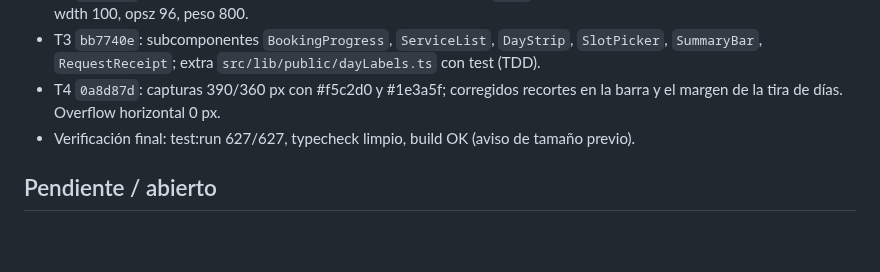
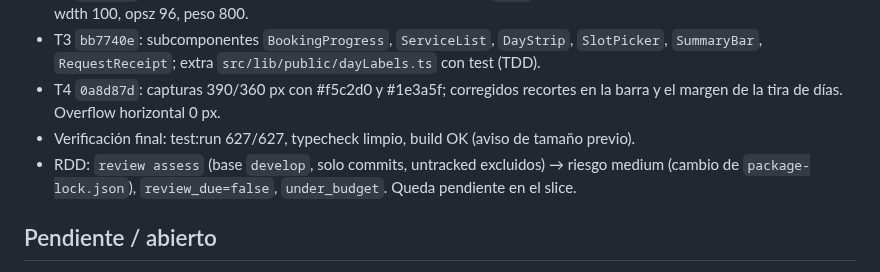
Before and after one commit to daurygg/Citelis, a Markdown page: odd/tasks/public-booking-redesign.md, the part around the change. Drawn GitHub-style; blank space fills up the shorter version.

Commit message:
docs(portal): registra la evaluación de riesgo del rediseño

```diff
--- a/odd/tasks/public-booking-redesign.md
+++ b/odd/tasks/public-booking-redesign.md
@@ -98,6 +98,8 @@ Modo: estricto (sesión del usuario). Runner: `npm run test:run` (vitest).
 - T4 `0a8d87d`: capturas 390/360 px con #f5c2d0 y #1e3a5f; corregidos recortes en la barra
   y el margen de la tira de días. Overflow horizontal 0 px.
 - Verificación final: test:run 627/627, typecheck limpio, build OK (aviso de tamaño previo).
+- RDD: `review assess` (base `develop`, solo commits, untracked excluidos) → riesgo medium
+  (cambio de `package-lock.json`), `review_due=false`, `under_budget`. Queda pendiente en el slice.
 
 ## Pendiente / abierto
 
```
